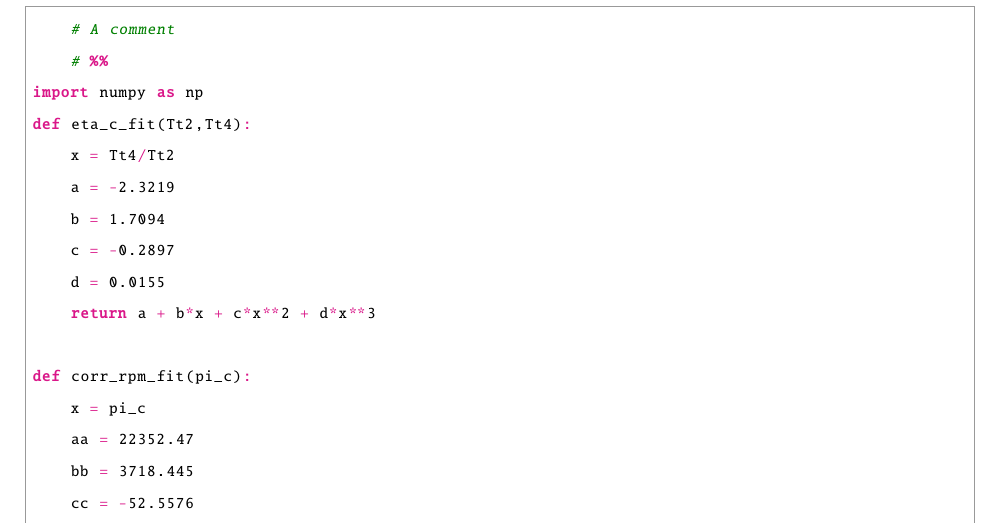
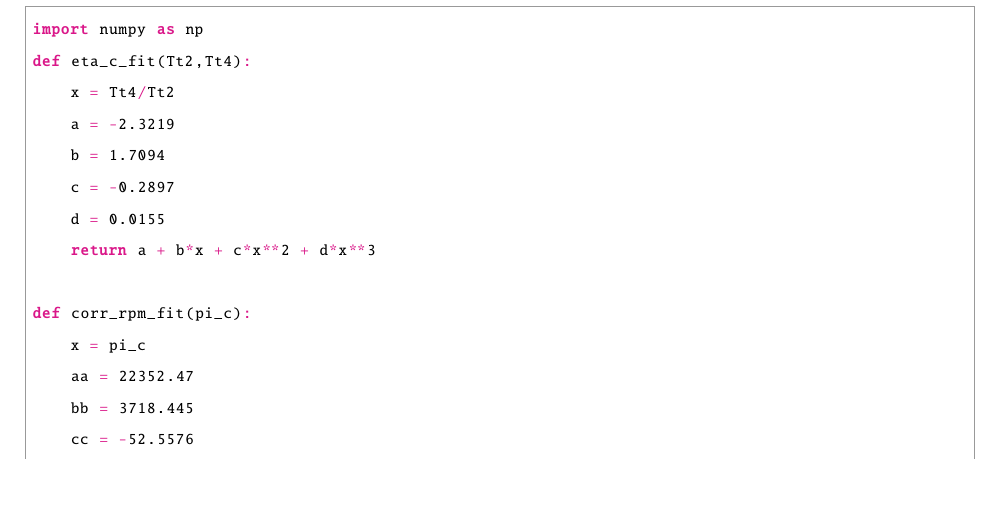
Before and after one commit to RileyKyle/Prop_2_Assignments, a LaTeX paper (project_2/aiaa_latex/main.tex): part of page 10 of 22, cut at the place of the change, the shorter picture padded with empty space. Compiled offline with pdfLaTeX.

Commit message:
formatting stuff

```diff
--- a/project_2/aiaa_latex/main.tex
+++ b/project_2/aiaa_latex/main.tex
@@ -383,8 +383,6 @@ Having more information about the engine can allow for more robust mission plani
 \pagebreak
 \section{Appendix A}
 \begin{python}
-    # A comment
-    # %%
 import numpy as np
 def eta_c_fit(Tt2,Tt4):
     x = Tt4/Tt2
```
Also changed, not shown: 5 other files.
